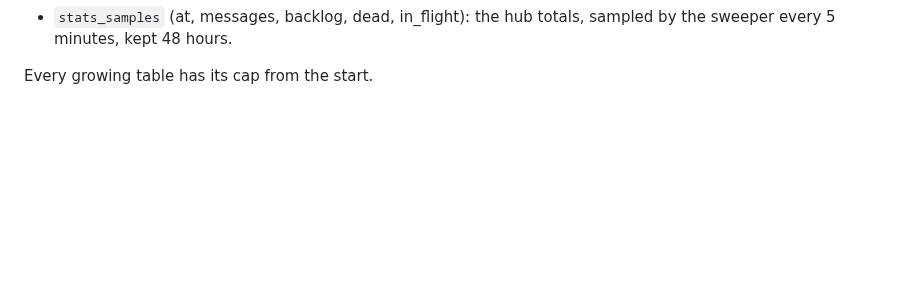
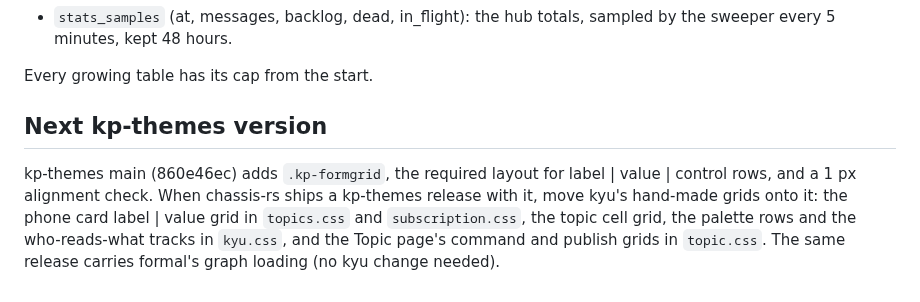
Before and after one commit to kennypassenier/kyu, a Markdown page: docs/KP_THEMES_11_IMPLEMENTATION.md, the part around the change. GitHub-like rendering; blank space fills up the shorter version.

Commit message:
docs: move the hand-made grids onto .kp-formgrid with the next kp-themes [meta]
Co-Authored-By: Claude Opus 5.5 <noreply@anthropic.com>

```diff
--- a/docs/KP_THEMES_11_IMPLEMENTATION.md
+++ b/docs/KP_THEMES_11_IMPLEMENTATION.md
@@ -61,3 +61,13 @@ Schema 7 adds, with a migration that keeps the store's existing data:
   sampled by the sweeper every 5 minutes, kept 48 hours.
 
 Every growing table has its cap from the start.
+
+## Next kp-themes version
+
+kp-themes main (860e46ec) adds `.kp-formgrid`, the required layout for
+label | value | control rows, and a 1 px alignment check. When chassis-rs
+ships a kp-themes release with it, move kyu's hand-made grids onto it:
+the phone card label | value grid in `topics.css` and `subscription.css`,
+the topic cell grid, the palette rows and the who-reads-what tracks in
+`kyu.css`, and the Topic page's command and publish grids in `topic.css`.
+The same release carries formal's graph loading (no kyu change needed).
```
